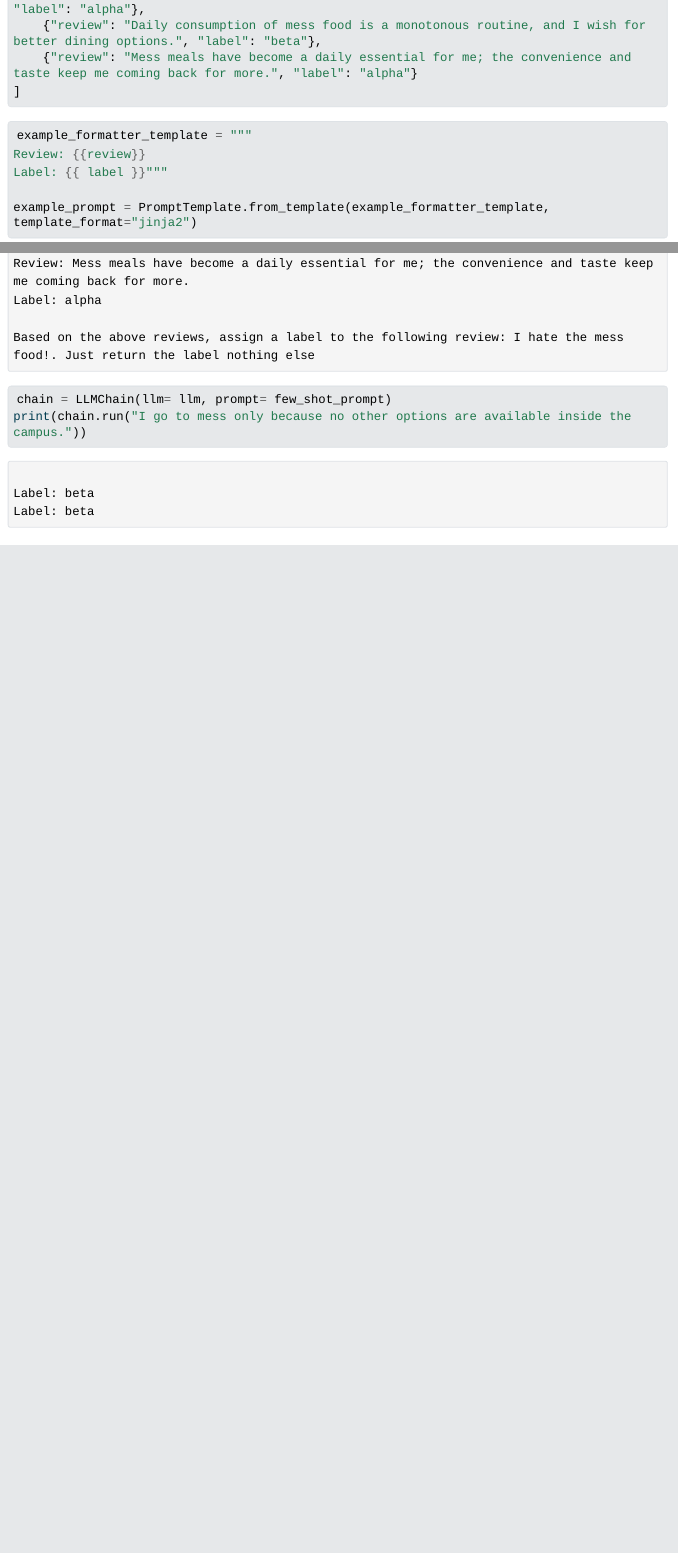
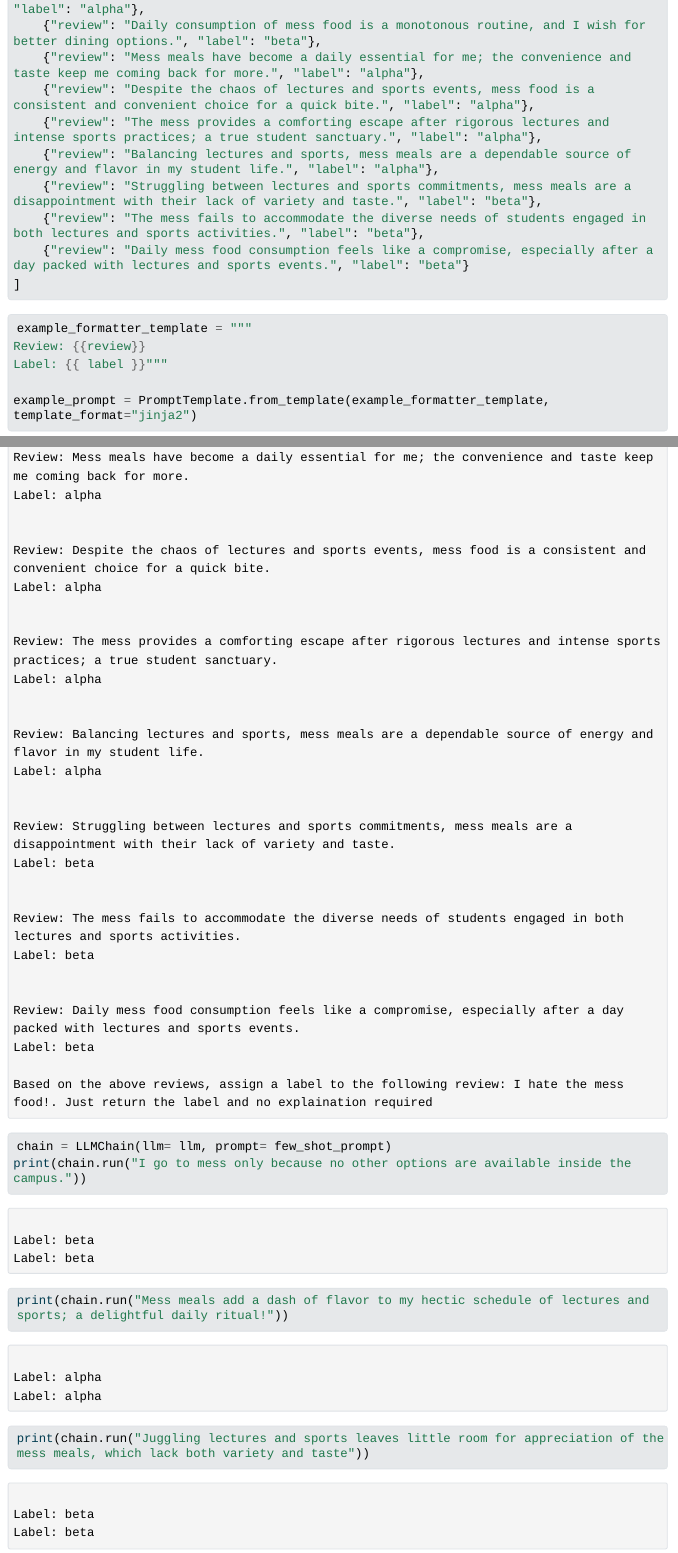
Before and after one commit to pulkit-gautam/Mess_Review_Bot, a Quarto document (main.qmd): the page in a window 1100 px wide, from 660 px down, and a second part further down, joined at a grey line. The pictures show the output file main.html that the author committed with the source, opened offline; Quarto's library style sheets are replaced by a plain one without menus; long lines of code are wrapped.

Commit message:
Added explainations

````diff
--- a/main.qmd
+++ b/main.qmd
@@ -30,7 +30,13 @@ examples = [
     {"review": "Daily reliance on mess food is a compromise due to a lack of better alternatives.", "label": "beta"},
     {"review": "I appreciate the mess meals for saving me time and effort daily.", "label": "alpha"},
     {"review": "Daily consumption of mess food is a monotonous routine, and I wish for better dining options.", "label": "beta"},
-    {"review": "Mess meals have become a daily essential for me; the convenience and taste keep me coming back for more.", "label": "alpha"}
+    {"review": "Mess meals have become a daily essential for me; the convenience and taste keep me coming back for more.", "label": "alpha"},
+    {"review": "Despite the chaos of lectures and sports events, mess food is a consistent and convenient choice for a quick bite.", "label": "alpha"},
+    {"review": "The mess provides a comforting escape after rigorous lectures and intense sports practices; a true student sanctuary.", "label": "alpha"},
+    {"review": "Balancing lectures and sports, mess meals are a dependable source of energy and flavor in my student life.", "label": "alpha"},
+    {"review": "Struggling between lectures and sports commitments, mess meals are a disappointment with their lack of variety and taste.", "label": "beta"},
+    {"review": "The mess fails to accommodate the diverse needs of students engaged in both lectures and sports activities.", "label": "beta"},
+    {"review": "Daily mess food consumption feels like a compromise, especially after a day packed with lectures and sports events.", "label": "beta"}
 ]
 ```
 
@@ -47,7 +53,7 @@ few_shot_prompt = FewShotPromptTemplate(
     examples=examples,
     example_prompt = example_prompt,
     prefix="Carefully read the following reviews and their labels",
-    suffix = "Based on the above reviews, assign a label to the following review: {input}. Just return the label nothing else",
+    suffix = "Based on the above reviews, assign a label to the following review: {input}. Just return the label and no explaination required",
     input_variables = ["input"],
     example_separator = "\n\n",
 )
@@ -58,3 +64,11 @@ print(few_shot_prompt.format(input="I hate the mess food!"))
 chain = LLMChain(llm= llm, prompt= few_shot_prompt)
 print(chain.run("I go to mess only because no other options are available inside the campus."))
 ```
+
+```{python}
+print(chain.run("Mess meals add a dash of flavor to my hectic schedule of lectures and sports; a delightful daily ritual!"))
+```
+
+```{python}
+print(chain.run("Juggling lectures and sports leaves little room for appreciation of the mess meals, which lack both variety and taste"))
+```
````
Also changed, not shown: main.html.
